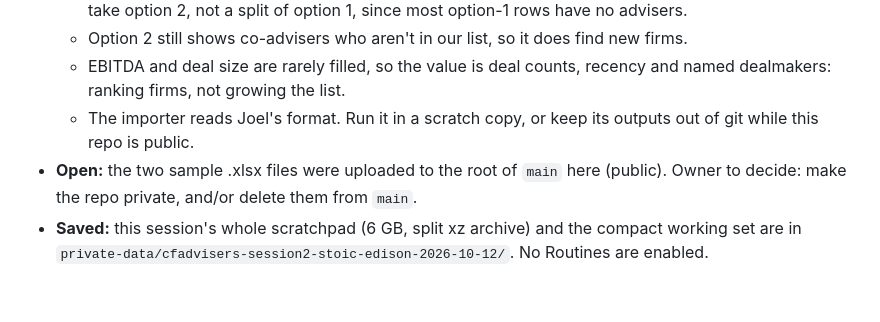
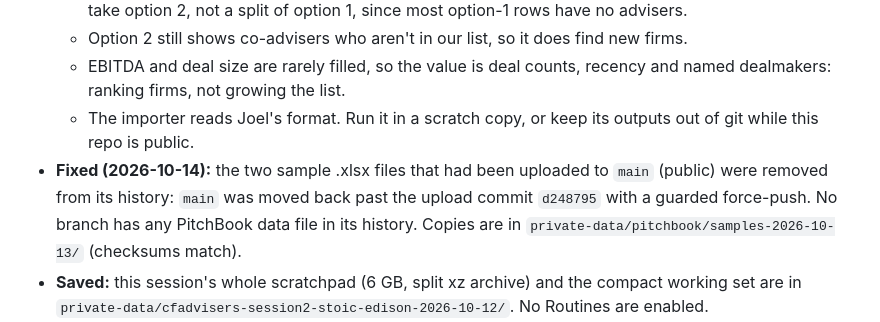
Before and after one commit to sparkember2026/cfadvisers, a Markdown page: docs/HANDOFF.md, the part around the change. GitHub-like rendering; blank space fills up the shorter version.

Commit message:
HANDOFF: PitchBook samples removed from main's history
Co-Authored-By: Claude Opus 5.5 <noreply@anthropic.com>
Claude-Session: https://claude.ai/code/session_01TRPqTMmSXFcyp3tyFxr3Fx

```diff
--- a/docs/HANDOFF.md
+++ b/docs/HANDOFF.md
@@ -14,8 +14,9 @@ Newest entry on top. Each entry gives the state, what is unfinished, and the nex
     firms, not growing the list.
   - The importer reads Joel's format. Run it in a scratch copy, or keep its outputs out of git while this repo
     is public.
-- **Open:** the two sample .xlsx files were uploaded to the root of `main` here (public). Owner to decide: make
-  the repo private, and/or delete them from `main`.
+- **Fixed (2026-10-14):** the two sample .xlsx files that had been uploaded to `main` (public) were removed from
+  its history: `main` was moved back past the upload commit `d248795` with a guarded force-push. No branch has any
+  PitchBook data file in its history. Copies are in `private-data/pitchbook/samples-2026-10-13/` (checksums match).
 - **Saved:** this session's whole scratchpad (6 GB, split xz archive) and the compact working set are in
   `private-data/cfadvisers-session2-stoic-edison-2026-10-12/`. No Routines are enabled.
 - **Next:** the full PitchBook import when Joel's download arrives, or the review of `w5_scrape/` Companies House
```
